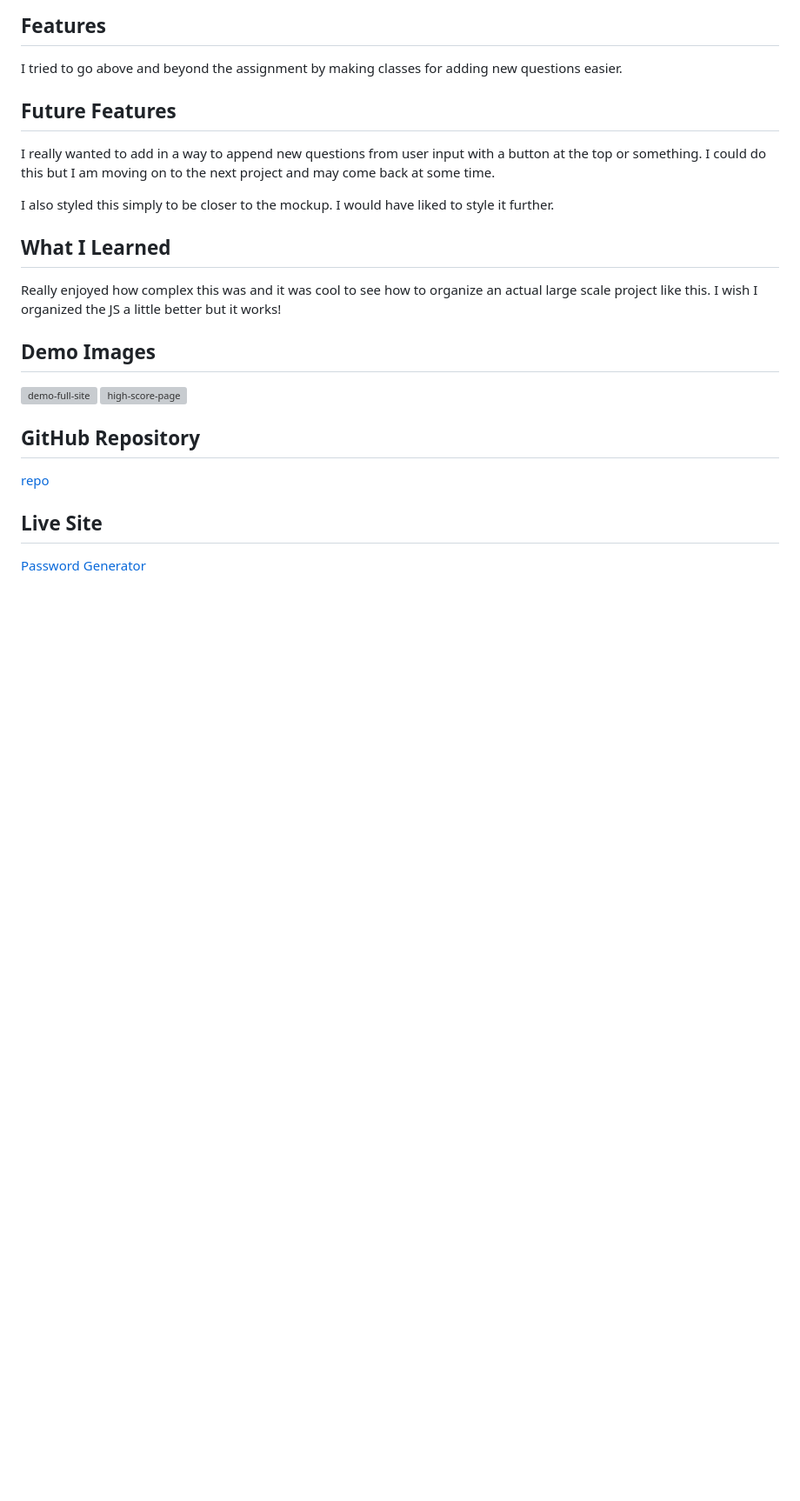
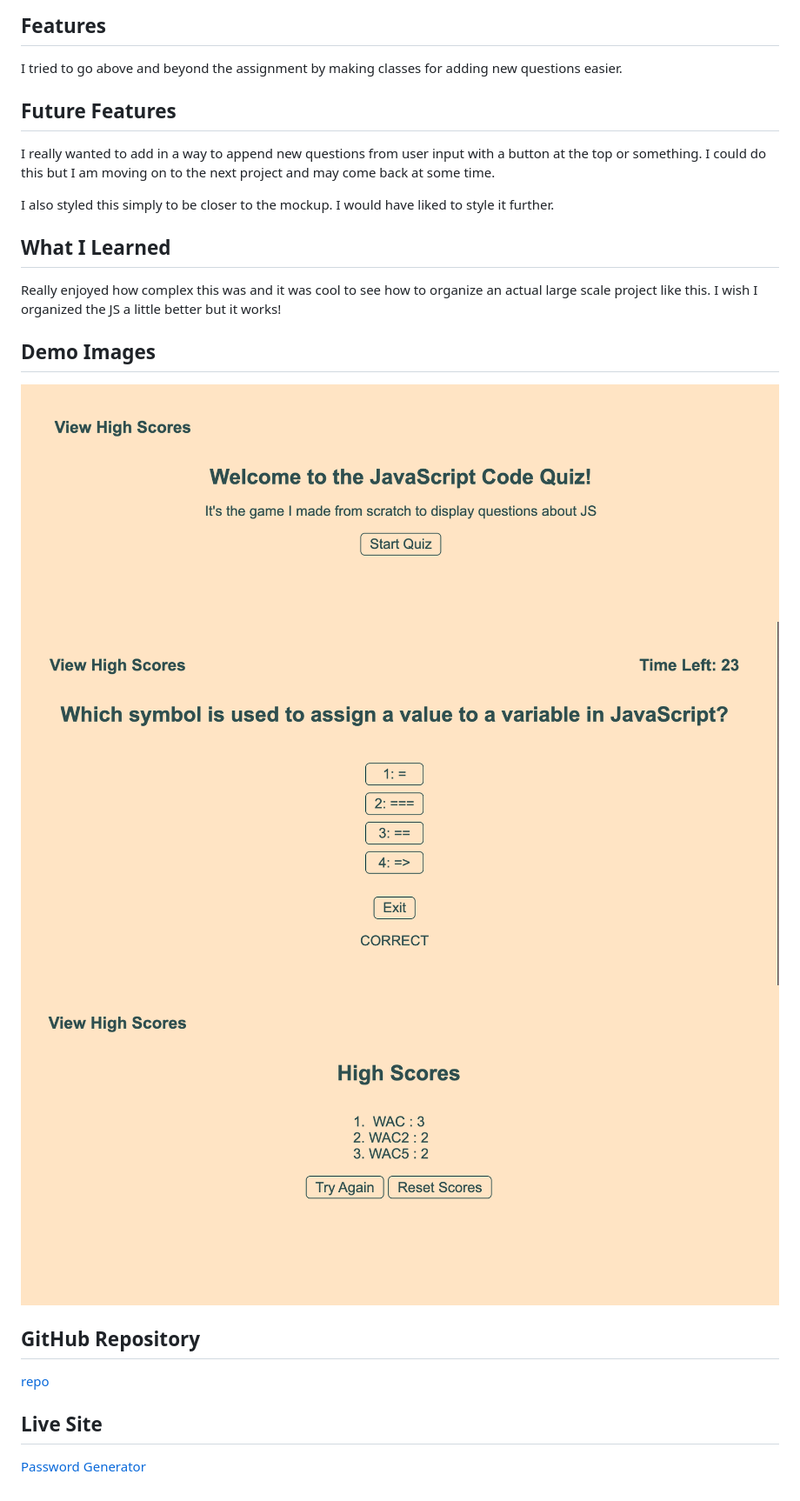
Before and after one commit to 1willcobb/Code_Quiz, a Markdown page: README.md, the part around the change. Shown at 87% size. Rendered like a GitHub page; pictures changed too: assets/HS.png (added), assets/intro.png (added), assets/questions.png (added); blank space fills up the shorter version; grey boxes are pictures that could not be loaded.

Commit message:
readme complete

```diff
--- a/README.md
+++ b/README.md
@@ -35,8 +35,9 @@ Really enjoyed how complex this was and it was cool to see how to organize an ac
 
 ## Demo Images
 
-![demo-full-site]()
-![high-score-page]()
+![demo-intro-page](./assets/intro.png)
+![question-page](./assets/questions.png)
+![high-score-page](./assets/HS.png)
 
 
 ## GitHub Repository
```
Also changed, not shown: 1 other file.
